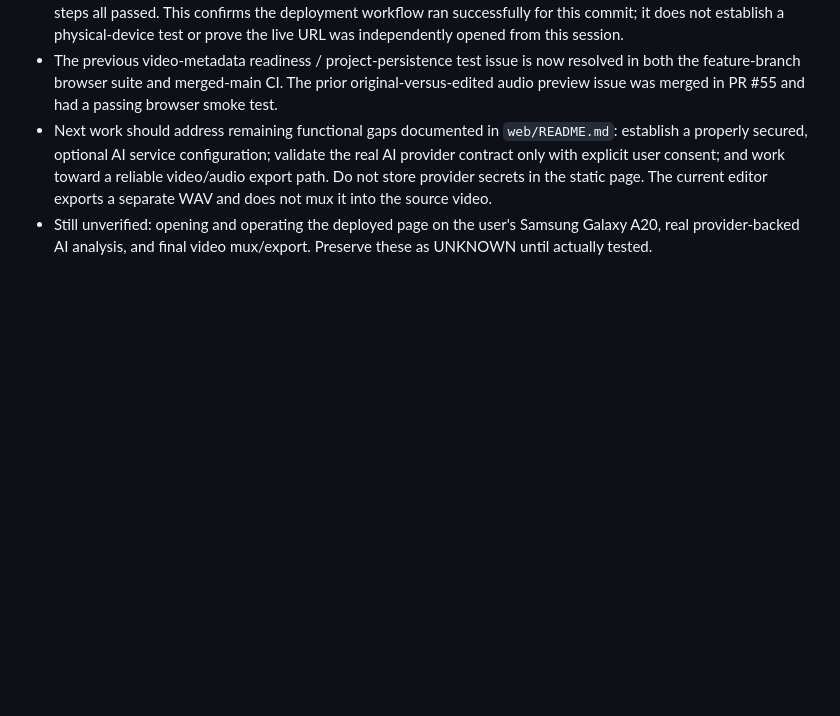
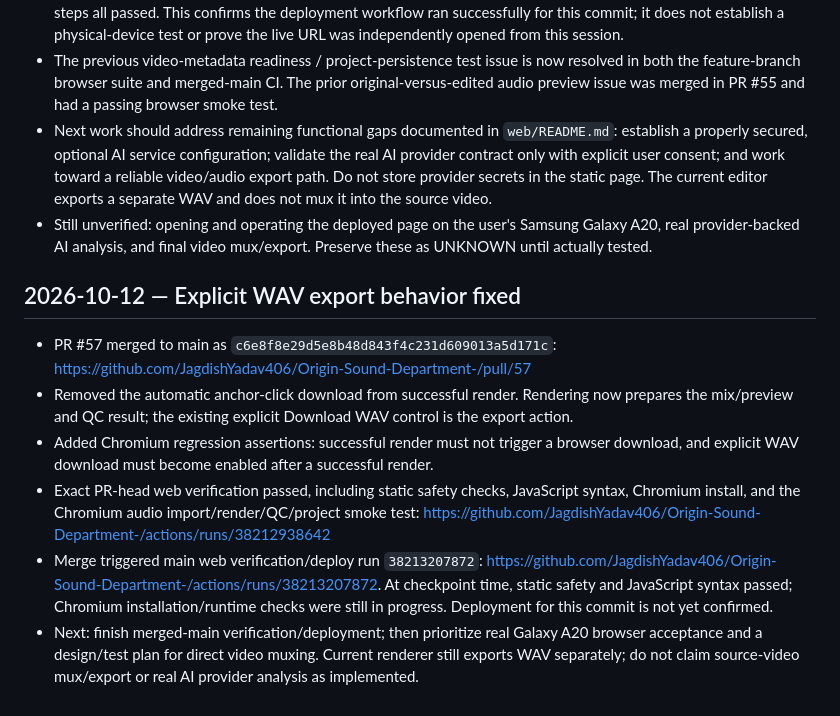
Before and after one commit to JagdishYadav406/Origin-Sound-Department-, a Markdown page: OSD_WEB_PROGRESS.md, the part around the change. Drawn GitHub-style; blank space fills up the shorter version.

Commit message:
Record explicit WAV export fix and merge checkpoint

```diff
--- a/OSD_WEB_PROGRESS.md
+++ b/OSD_WEB_PROGRESS.md
@@ -172,3 +172,13 @@
 - The previous video-metadata readiness / project-persistence test issue is now resolved in both the feature-branch browser suite and merged-main CI. The prior original-versus-edited audio preview issue was merged in PR #55 and had a passing browser smoke test.
 - Next work should address remaining functional gaps documented in `web/README.md`: establish a properly secured, optional AI service configuration; validate the real AI provider contract only with explicit user consent; and work toward a reliable video/audio export path. Do not store provider secrets in the static page. The current editor exports a separate WAV and does not mux it into the source video.
 - Still unverified: opening and operating the deployed page on the user's Samsung Galaxy A20, real provider-backed AI analysis, and final video mux/export. Preserve these as UNKNOWN until actually tested.
+
+
+## 2026-10-12 — Explicit WAV export behavior fixed
+
+- PR #57 merged to main as `c6e8f8e29d5e8b48d843f4c231d609013a5d171c`: https://github.com/JagdishYadav406/Origin-Sound-Department-/pull/57
+- Removed the automatic anchor-click download from successful render. Rendering now prepares the mix/preview and QC result; the existing explicit Download WAV control is the export action.
+- Added Chromium regression assertions: successful render must not trigger a browser download, and explicit WAV download must become enabled after a successful render.
+- Exact PR-head web verification passed, including static safety checks, JavaScript syntax, Chromium install, and the Chromium audio import/render/QC/project smoke test: https://github.com/JagdishYadav406/Origin-Sound-Department-/actions/runs/38212938642
+- Merge triggered main web verification/deploy run `38213207872`: https://github.com/JagdishYadav406/Origin-Sound-Department-/actions/runs/38213207872. At checkpoint time, static safety and JavaScript syntax passed; Chromium installation/runtime checks were still in progress. Deployment for this commit is not yet confirmed.
+- Next: finish merged-main verification/deployment; then prioritize real Galaxy A20 browser acceptance and a design/test plan for direct video muxing. Current renderer still exports WAV separately; do not claim source-video mux/export or real AI provider analysis as implemented.
```
